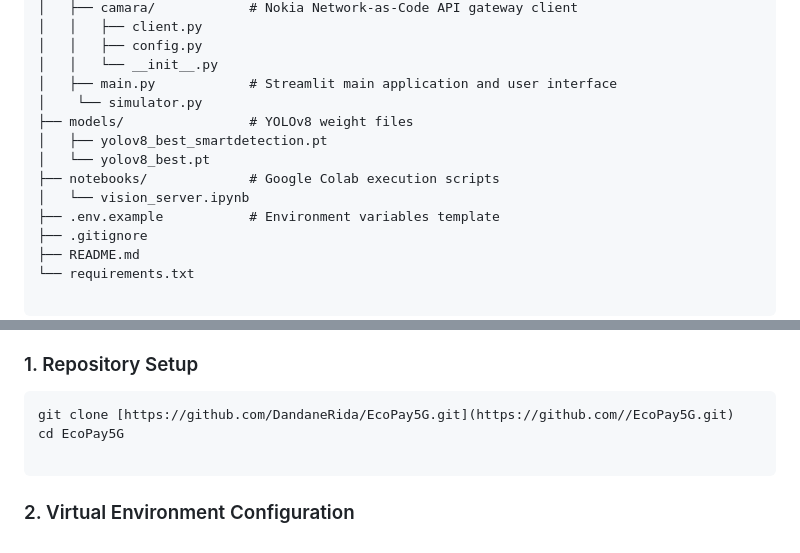
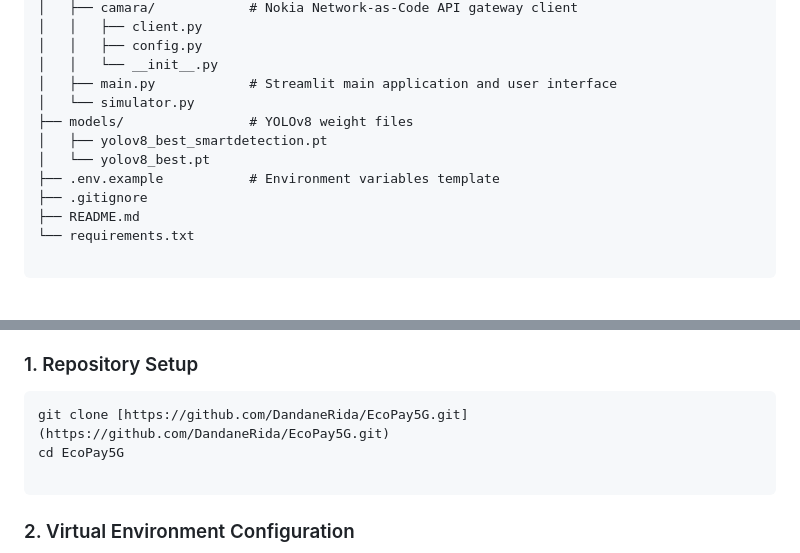
Before and after one commit to DandaneRida/EcoPay5G, a Markdown page: README.md, 2 parts joined by grey strips. GitHub-like rendering; blank space fills up the shorter version.

````diff
--- a/README.md
+++ b/README.md
@@ -43,12 +49,10 @@ EcoPay5G/
 │   │   ├── config.py
 │   │   └── __init__.py
 │   ├── main.py            # Streamlit main application and user interface
-│    └── simulator.py
+│   └── simulator.py
 ├── models/                # YOLOv8 weight files
 │   ├── yolov8_best_smartdetection.pt
 │   └── yolov8_best.pt
-├── notebooks/             # Google Colab execution scripts
-│   └── vision_server.ipynb
 ├── .env.example           # Environment variables template
 ├── .gitignore
 ├── README.md
@@ -68,7 +72,7 @@ EcoPay5G/
 ### 1. Repository Setup
 
 ```bash
-git clone [https://github.com/DandaneRida/EcoPay5G.git](https://github.com//EcoPay5G.git)
+git clone [https://github.com/DandaneRida/EcoPay5G.git](https://github.com/DandaneRida/EcoPay5G.git)
 cd EcoPay5G
 
 ```
````
Also changed, not shown: other parts of README.md (+22 -12 lines).
